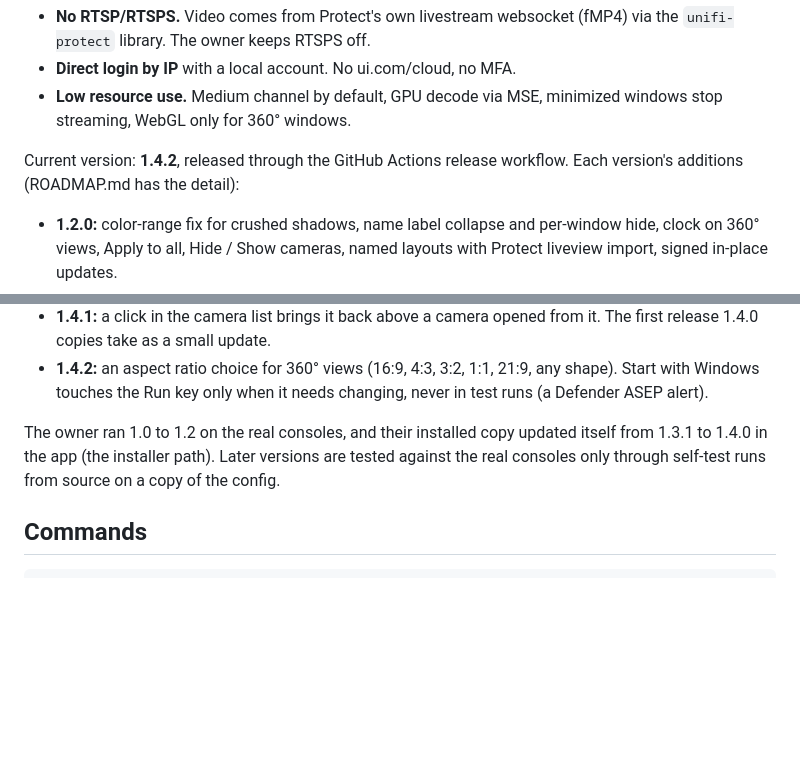
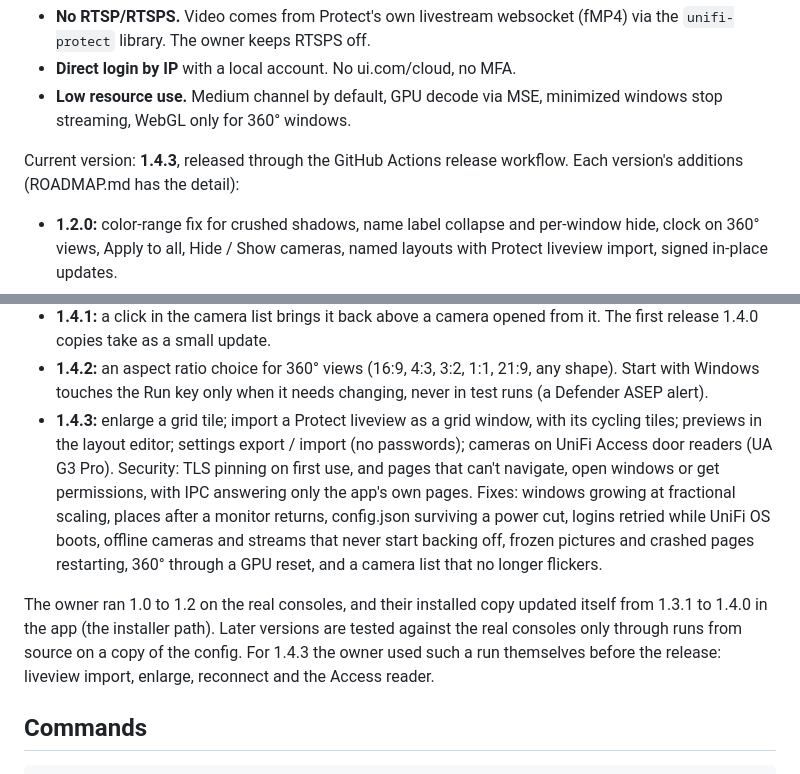
Before and after one commit to jamesccupps/UnifiCameraViewer, a Markdown page: CLAUDE.md, 2 parts joined by grey strips. Drawn GitHub-style; blank space fills up the shorter version.

Commit message:
CLAUDE.md: current version 1.4.3
It still said 1.4.2 and its list of each version's additions stopped there. 1.4.3
is now the current version, with its entry (from release-notes/v1.4.3.md), and
the note on how it was tried on the real consoles before the release.

Co-Authored-By: Claude Opus 5.5 <noreply@anthropic.com>

```diff
--- a/CLAUDE.md
+++ b/CLAUDE.md
@@ -7,15 +7,16 @@ Hard requirements, all deliberate:
 - **Direct login by IP** with a local account. No ui.com/cloud, no MFA.
 - **Low resource use.** Medium channel by default, GPU decode via MSE, minimized windows stop streaming, WebGL only for 360° windows.
 
-Current version: **1.4.2**, released through the GitHub Actions release workflow. Each version's additions (ROADMAP.md has the detail):
+Current version: **1.4.3**, released through the GitHub Actions release workflow. Each version's additions (ROADMAP.md has the detail):
 - **1.2.0:** color-range fix for crushed shadows, name label collapse and per-window hide, clock on 360° views, Apply to all, Hide / Show cameras, named layouts with Protect liveview import, signed in-place updates.
 - **1.3.0:** the Setup.exe installer, Arrange and Close all, the layout editor, the tabbed camera list with hover tips, 360° Single view, and undici patched for security.
 - **1.3.1:** portable copies' in-app update fixed (the helper's working folder blocked the swap); Arrange / "Use what's on screen" missing just-shown windows.
 - **1.4.0:** grid windows, Hide from list, camera previews, Adjust picture (brightness / contrast), small app.asar-only updates, async safeStorage.
 - **1.4.1:** a click in the camera list brings it back above a camera opened from it. The first release 1.4.0 copies take as a small update.
 - **1.4.2:** an aspect ratio choice for 360° views (16:9, 4:3, 3:2, 1:1, 21:9, any shape). Start with Windows touches the Run key only when it needs changing, never in test runs (a Defender ASEP alert).
+- **1.4.3:** enlarge a grid tile; import a Protect liveview as a grid window, with its cycling tiles; previews in the layout editor; settings export / import (no passwords); cameras on UniFi Access door readers (UA G3 Pro). Security: TLS pinning on first use, and pages that can't navigate, open windows or get permissions, with IPC answering only the app's own pages. Fixes: windows growing at fractional scaling, places after a monitor returns, config.json surviving a power cut, logins retried while UniFi OS boots, offline cameras and streams that never start backing off, frozen pictures and crashed pages restarting, 360° through a GPU reset, and a camera list that no longer flickers.
 
-The owner ran 1.0 to 1.2 on the real consoles, and their installed copy updated itself from 1.3.1 to 1.4.0 in the app (the installer path). Later versions are tested against the real consoles only through self-test runs from source on a copy of the config.
+The owner ran 1.0 to 1.2 on the real consoles, and their installed copy updated itself from 1.3.1 to 1.4.0 in the app (the installer path). Later versions are tested against the real consoles only through runs from source on a copy of the config. For 1.4.3 the owner used such a run themselves before the release: liveview import, enlarge, reconnect and the Access reader.
 
 ## Commands
 
```
